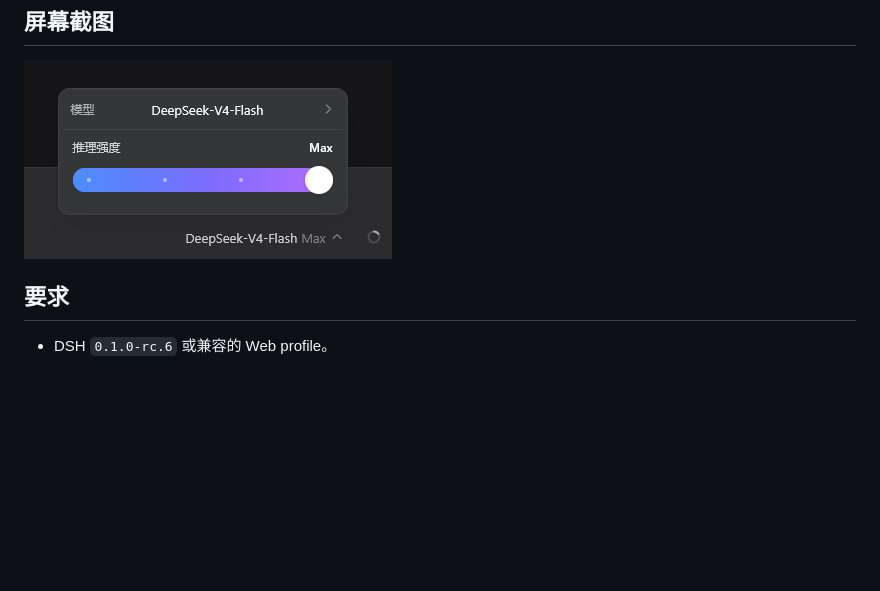
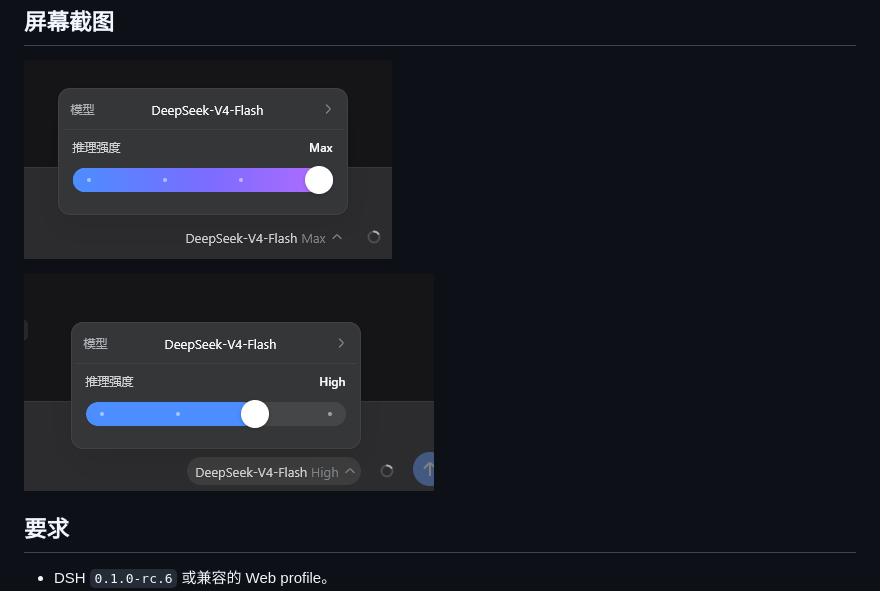
Before and after one commit to SuShuheng/dsh-thinking-effort-slide-bar, a Markdown page: README.md, the part around the change. Drawn GitHub-style; pictures changed too: screenshots/2.png (added); blank space fills up the shorter version.

Commit message:
chore: 补充截图信息

```diff
--- a/README.md
+++ b/README.md
@@ -5,6 +5,9 @@
 ## 屏幕截图
 
 ![](screenshots/1.png)
+
+
+![](screenshots/2.png)
 
 ## 要求
 
```
